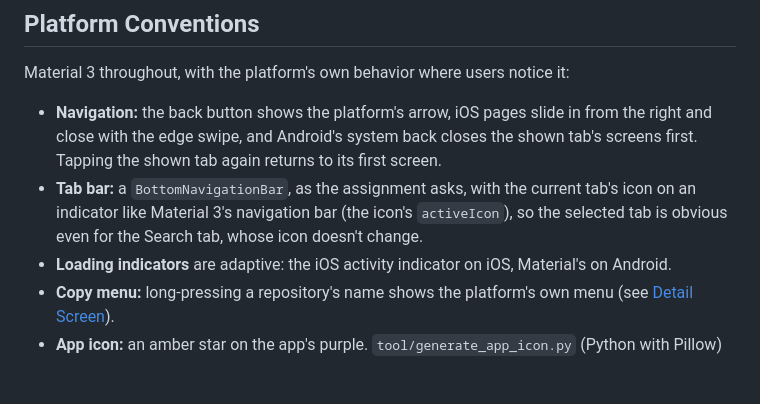
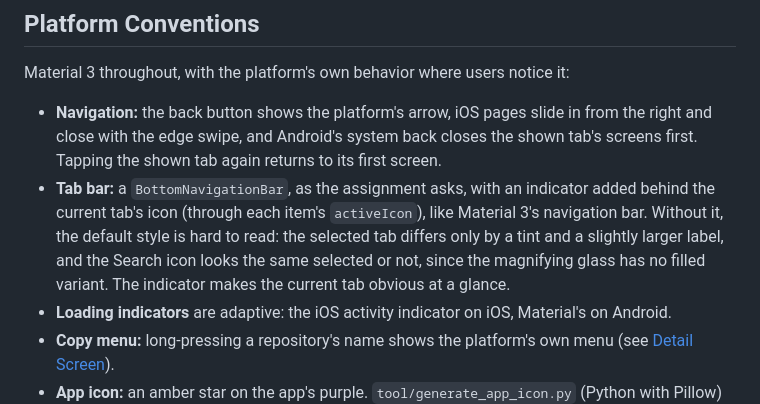
Before and after one commit to ruby109/flutter_github_repo_viewer, a Markdown page: README.md, the part around the change. GitHub-like rendering; blank space fills up the shorter version.

Commit message:
docs: explain the tab bar's selected-tab indicator

```diff
--- a/README.md
+++ b/README.md
@@ -406,7 +406,7 @@ The app follows the system's light or dark mode; there is no in-app switch.
 Material 3 throughout, with the platform's own behavior where users notice it:
 
 - **Navigation:** the back button shows the platform's arrow, iOS pages slide in from the right and close with the edge swipe, and Android's system back closes the shown tab's screens first. Tapping the shown tab again returns to its first screen.
-- **Tab bar:** a `BottomNavigationBar`, as the assignment asks, with the current tab's icon on an indicator like Material 3's navigation bar (the icon's `activeIcon`), so the selected tab is obvious even for the Search tab, whose icon doesn't change.
+- **Tab bar:** a `BottomNavigationBar`, as the assignment asks, with an indicator added behind the current tab's icon (through each item's `activeIcon`), like Material 3's navigation bar. Without it, the default style is hard to read: the selected tab differs only by a tint and a slightly larger label, and the Search icon looks the same selected or not, since the magnifying glass has no filled variant. The indicator makes the current tab obvious at a glance.
 - **Loading indicators** are adaptive: the iOS activity indicator on iOS, Material's on Android.
 - **Copy menu:** long-pressing a repository's name shows the platform's own menu (see [Detail Screen](#detail-screen)).
 - **App icon:** an amber star on the app's purple. `tool/generate_app_icon.py` (Python with Pillow) draws every iOS size and the Android icons, including an adaptive icon with a monochrome layer for themed icons.
```
